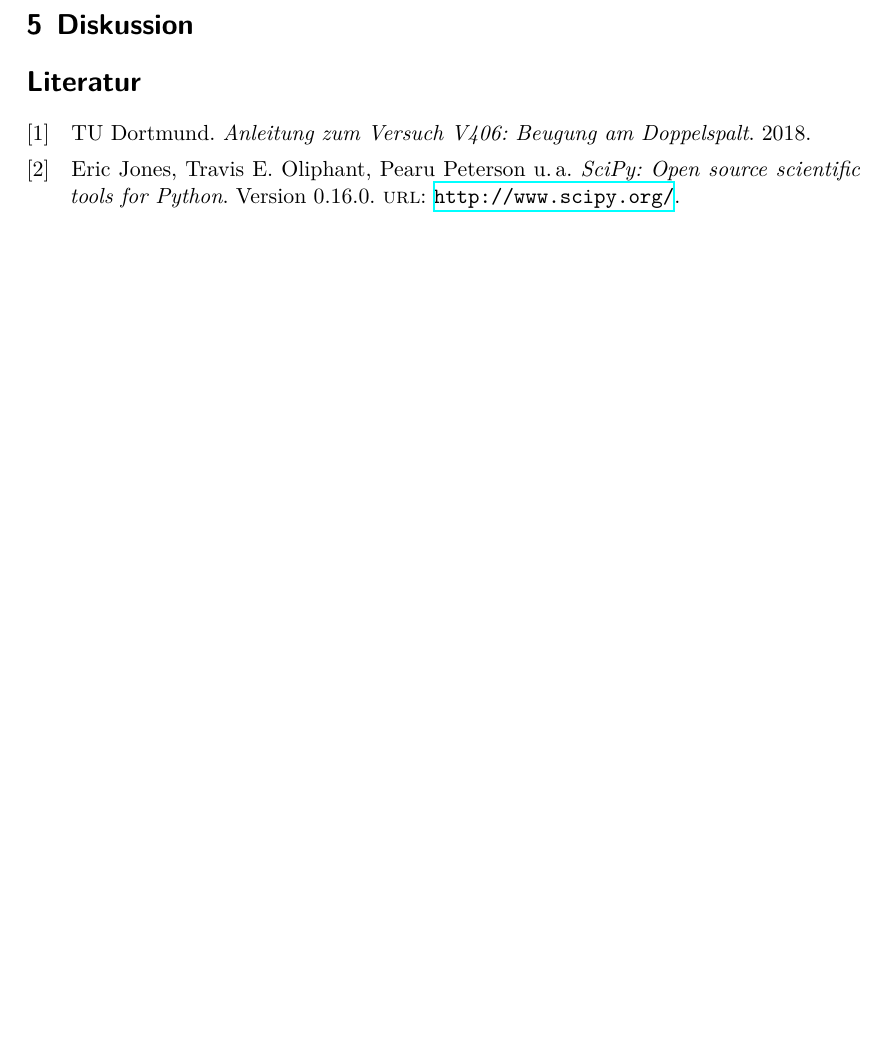
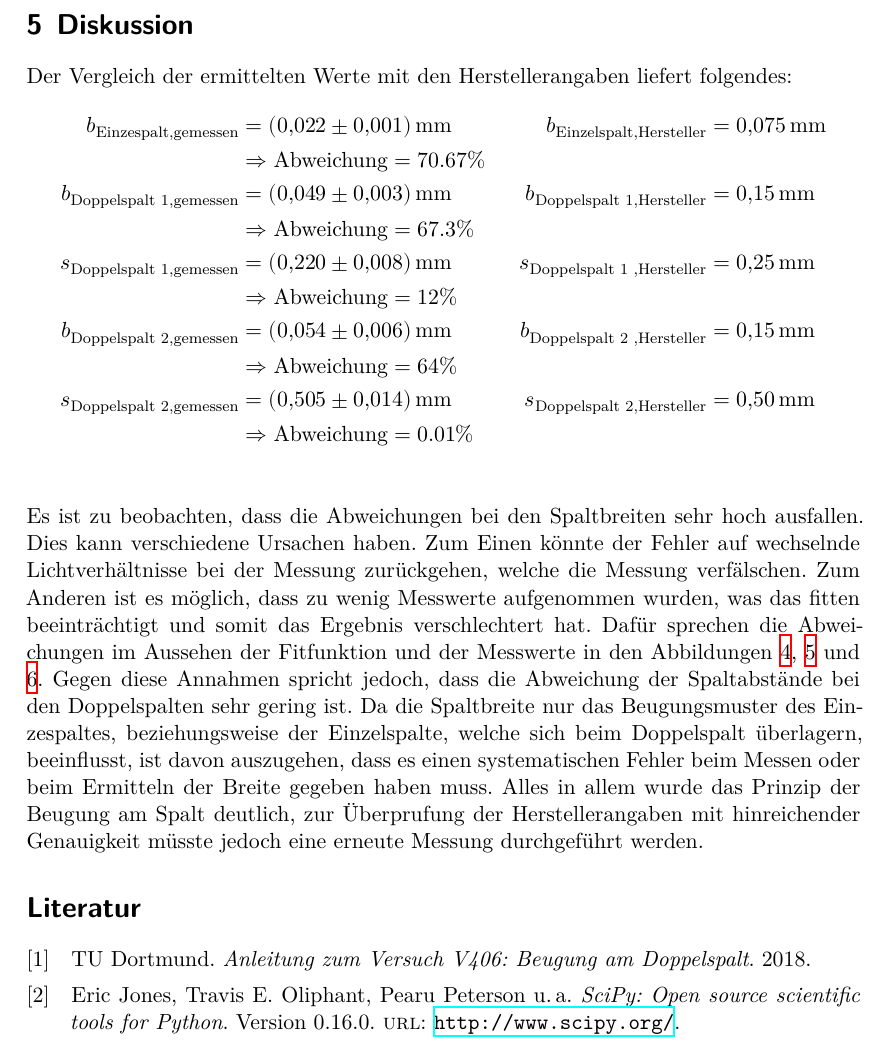
Before and after one commit to Fresoquark/Anfaengerpraktikum, a LaTeX document (V406/main.tex, which reads V406/content/diskussion.tex): part of page 12 of 12, cut so that both start at the same text, the shorter picture padded with empty space. Compiled offline with XeLaTeX.

Commit message:
Diskussion fertig. Werde nochmal mit den Fits  gucken, ich glaube irgendetwas stimmt da nicht ganz.  Falls sich was ergibt werde ich auch die Auswertung und Diskussion  anpassen.

```diff
--- a/V406/content/diskussion.tex
+++ b/V406/content/diskussion.tex
@@ -1,2 +1,23 @@
 \section{Diskussion}
 \label{sec:Diskussion}
+Der Vergleich der ermittelten Werte mit den Herstellerangaben liefert folgendes:
+\begin{align*}
+  b_\text{Einzespalt,gemessen} &=\SI{0.022 \pm 0.001}{\milli\metre} &   b_\text{Einzelspalt,Hersteller} &=  \SI{0.075}{\milli\metre} \\
+  & \Rightarrow \text{Abweichung} = 70.67 \% \\
+  b_\text{Doppelspalt 1,gemessen} &= \SI{0.049 \pm 0.003}{\milli\metre} &   b_\text{Doppelspalt 1,Hersteller} &= \SI{0.15}{\milli\metre} \\
+  & \Rightarrow \text{Abweichung} = 67.3 \% \\
+  s_\text{Doppelspalt 1,gemessen} &=\SI{0.220 \pm 0.008}{\milli\metre} &   s_\text{Doppelspalt 1 ,Hersteller} &= \SI{0.25}{\milli\metre} \\
+  & \Rightarrow \text{Abweichung} = 12 \% \\
+  b_\text{Doppelspalt 2,gemessen} &=\SI{0.054 \pm 0.006}{\milli\metre} &   b_\text{Doppelspalt 2 ,Hersteller} &= \SI{0.15}{\milli\metre} \\
+  & \Rightarrow \text{Abweichung} = 64 \% \\
+  s_\text{Doppelspalt 2,gemessen} &= \SI{0.505 \pm 0.014}{\milli\metre} &   s_\text{Doppelspalt 2,Hersteller} &= \SI{0.50}{\milli\metre} \\
+  & \Rightarrow \text{Abweichung} = 0.01 \% \\
+\end{align*}
+Es ist zu beobachten, dass die Abweichungen bei den Spaltbreiten sehr hoch ausfallen.
+Dies kann verschiedene Ursachen haben. Zum Einen könnte der Fehler auf wechselnde Lichtverhältnisse bei der Messung zurückgehen, welche die Messung verfälschen.
+Zum Anderen ist es möglich, dass zu wenig Messwerte aufgenommen wurden, was das fitten beeinträchtigt und somit das Ergebnis verschlechtert hat. Dafür sprechen die
+Abweichungen im Aussehen der Fitfunktion und der Messwerte in den Abbildungen \ref{fig:Einzelspalt}, \ref{fig:ds1} und \ref{fig:ds2}.
+Gegen diese Annahmen spricht jedoch, dass die Abweichung der Spaltabstände bei den Doppelspalten sehr gering ist. Da die Spaltbreite nur das Beugungsmuster des Einzespaltes,
+beziehungsweise der Einzelspalte, welche sich beim Doppelspalt überlagern, beeinflusst, ist davon auszugehen, dass es einen systematischen Fehler beim Messen oder beim Ermitteln
+der Breite gegeben haben muss. Alles in allem wurde das Prinzip der Beugung am Spalt deutlich, zur Überprufung der Herstellerangaben mit hinreichender Genauigkeit müsste jedoch
+eine erneute Messung durchgeführt werden.
```
